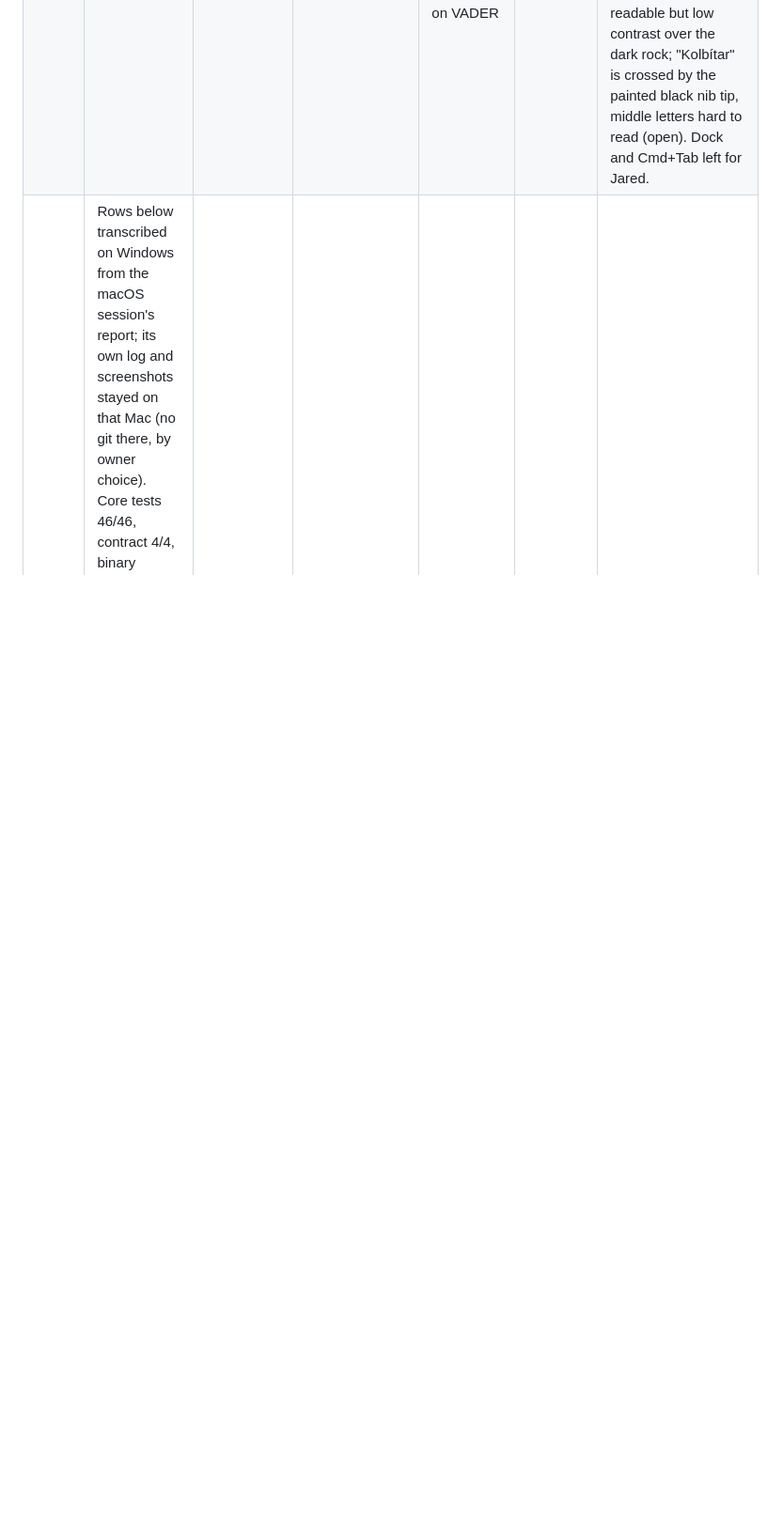
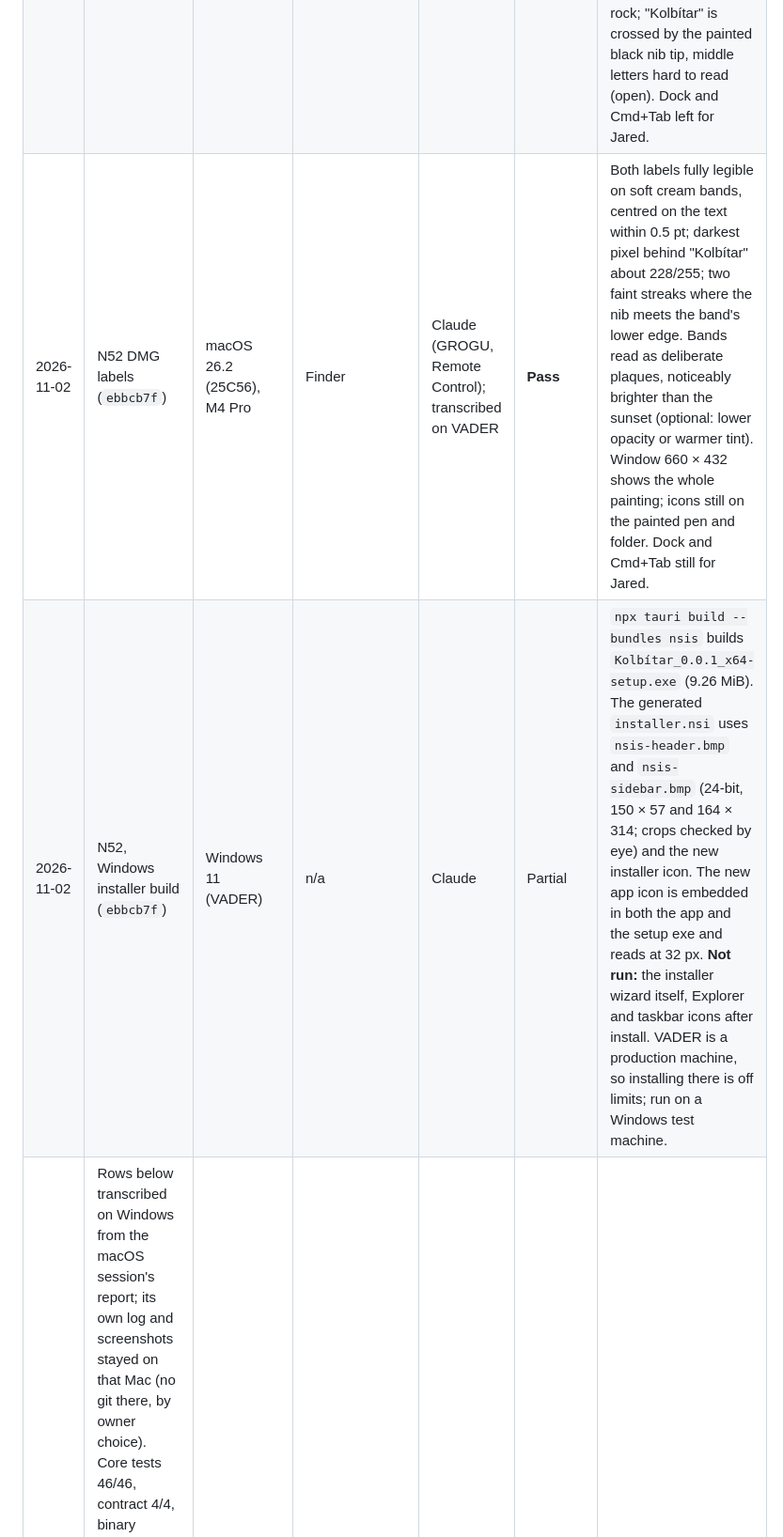
Before and after one commit to electrichobo/cirthscribe, a Markdown page: docs/testing/MANUAL_CHECKS.md, the part around the change. Shown at 94% size. GitHub-like rendering; blank space fills up the shorter version.

```diff
--- a/docs/testing/MANUAL_CHECKS.md
+++ b/docs/testing/MANUAL_CHECKS.md
@@ -146,6 +146,8 @@ The automated tests check names, ids, focus movement and what is put in the anno
 | - | - | - | - | - | - | - |
 | 2026-11-02 | N52, macOS part (`47562b9`) | macOS 26.2 (25C56), M4 Pro | WKWebView (Safari 26.2) | Claude (GROGU, Remote Control); transcribed on VADER | **Fail** (DMG), rest pass with notes | Build and DMG pass. DMG: the background was 660 × 400 px tagged 96 DPI, so Finder drew it at 75% (495 × 300 pt) with empty strips and the icons off the painted pen and folder. Fixed afterwards: 1320 × 800 px at 144 DPI, so it draws at 660 × 400 pt, Retina-sharp; the configured icon positions match the art at that size (recheck due). App icon clean in Finder icon view, no grey square; at 16 pt recognisable, possibly a faint light frame. Dock and Cmd+Tab not checked. Themes pass: Day colour art and wordmark; Night, Midnight, OLED and Match System (dark) line icons and white wordmark; high contrast line icons and single-colour wordmark; About wordmark correct per theme; art sharp at the largest interface size. Match System with macOS in Light not tested. Highlight bar is grey with no highlight colour chosen (as designed), barely visible on Night. No closed dialog drawn over the script. Notes: Help > Licences… opens on the GPL tab, not About. |
 | 2026-11-02 | N52 DMG recheck (`c682424`) | macOS 26.2 (25C56), M4 Pro | Finder | Claude (GROGU, Remote Control); transcribed on VADER | Pass, one label issue | Background 1320 × 800 px at 144 DPI fills the 660 × 400 pt window and is sharp on Retina. App icon centred on the painted pen (flame above, nib tip below); Applications alias covers the painted folder exactly. Labels: "Applications" readable but low contrast over the dark rock; "Kolbítar" is crossed by the painted black nib tip, middle letters hard to read (open). Dock and Cmd+Tab left for Jared. |
+| 2026-11-02 | N52 DMG labels (`ebbcb7f`) | macOS 26.2 (25C56), M4 Pro | Finder | Claude (GROGU, Remote Control); transcribed on VADER | **Pass** | Both labels fully legible on soft cream bands, centred on the text within 0.5 pt; darkest pixel behind "Kolbítar" about 228/255; two faint streaks where the nib meets the band's lower edge. Bands read as deliberate plaques, noticeably brighter than the sunset (optional: lower opacity or warmer tint). Window 660 × 432 shows the whole painting; icons still on the painted pen and folder. Dock and Cmd+Tab still for Jared. |
+| 2026-11-02 | N52, Windows installer build (`ebbcb7f`) | Windows 11 (VADER) | n/a | Claude | Partial | `npx tauri build --bundles nsis` builds `Kolbítar_0.0.1_x64-setup.exe` (9.26 MiB). The generated `installer.nsi` uses `nsis-header.bmp` and `nsis-sidebar.bmp` (24-bit, 150 × 57 and 164 × 314; crops checked by eye) and the new installer icon. The new app icon is embedded in both the app and the setup exe and reads at 32 px. **Not run:** the installer wizard itself, Explorer and taskbar icons after install. VADER is a production machine, so installing there is off limits; run on a Windows test machine. |
 | | Rows below transcribed on Windows from the macOS session's report; its own log and screenshots stayed on that Mac (no git there, by owner choice). Core tests 46/46, contract 4/4, binary minimum OS 11.0. Big Sur not covered. | | | | | |
 | 2026-10-26 | M1–M4, M6–M11 | macOS 26.2 (25C56), M4 Pro | Safari 26.2 / WebKit 21623.1.14.11.9 | Claude (computer use) + Jared | Pass | Release build of `14a38b5` as an app bundle. |
 | 2026-10-26 | M5 | macOS 26.2 (25C56), M4 Pro | Safari 26.2 / WebKit 21623.1.14.11.9 | Claude (computer use) + Jared | **Fail** | TextEdit rich text pasted as two Action blocks (WebKit offers RTF as HTML). Fixed in `8e5d006`; recheck. |
```
Also changed, not shown: HANDOFF.md (+4 -4 lines), STATUS.md (+1 -1 lines).
